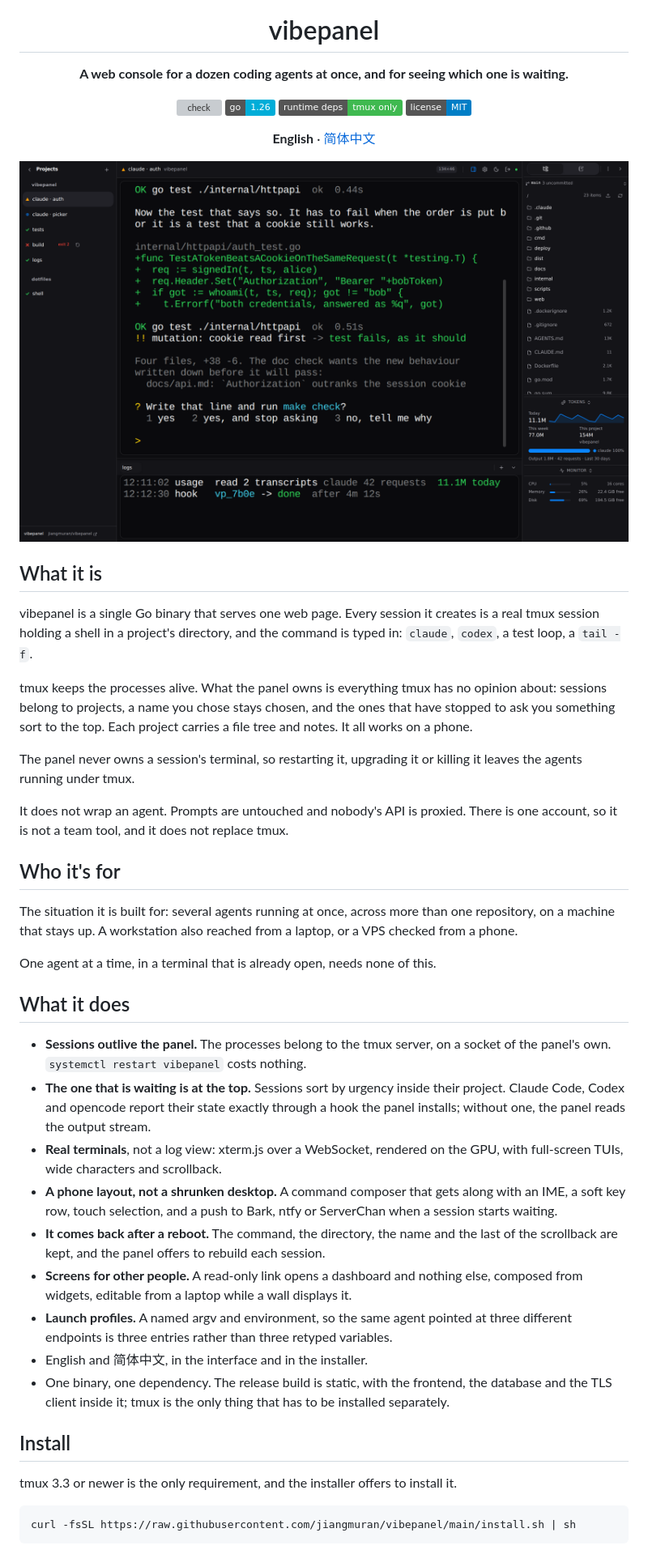
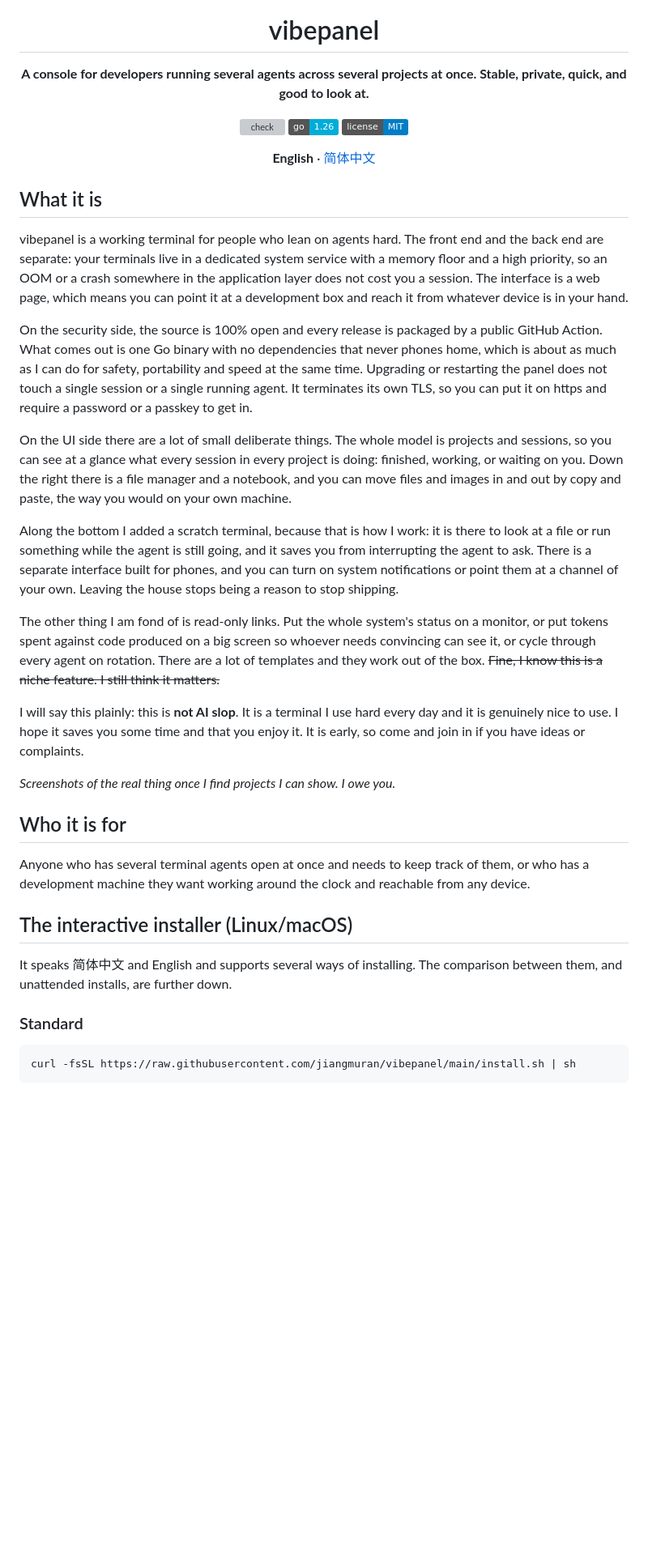
Before and after one commit to jiangmuran/vibepanel, a Markdown page: README.md, the part around one of its changes. Shown at 81% size. GitHub-like rendering; badges without logos; blank space fills up the shorter version; grey boxes are pictures that could not be loaded.

````diff
--- a/README.md
+++ b/README.md
@@ -4,73 +4,70 @@
 
 # vibepanel
 
-**A web console for a dozen coding agents at once, and for seeing which one is waiting.**
+**A console for developers running several agents across several projects at
+once. Stable, private, quick, and good to look at.**
 
 [![check](https://github.com/jiangmuran/vibepanel/actions/workflows/check.yml/badge.svg)](https://github.com/jiangmuran/vibepanel/actions/workflows/check.yml)
 [![Go 1.26](https://img.shields.io/badge/go-1.26-00ADD8?logo=go&logoColor=white)](go.mod)
-[![runtime deps: tmux only](https://img.shields.io/badge/runtime%20deps-tmux%20only-3fb950)](#install)
 [![license: MIT](https://img.shields.io/badge/license-MIT-blue)](LICENSE)
 
 **English** · [简体中文](README.zh-CN.md)
 
 </div>
 
-![The panel](docs/images/panel-dark.png)
-
 ## What it is
 
-vibepanel is a single Go binary that serves one web page. Every session it
-creates is a real tmux session holding a shell in a project's directory, and the
-command is typed in: `claude`, `codex`, a test loop, a `tail -f`.
+vibepanel is a working terminal for people who lean on agents hard. The front
+end and the back end are separate: your terminals live in a dedicated system
+service with a memory floor and a high priority, so an OOM or a crash somewhere
+in the application layer does not cost you a session. The interface is a web
+page, which means you can point it at a development box and reach it from
+whatever device is in your hand.
 
-tmux keeps the processes alive. What the panel owns is everything tmux has no
-opinion about: sessions belong to projects, a name you chose stays chosen, and
-the ones that have stopped to ask you something sort to the top. Each project
-carries a file tree and notes. It all works on a phone.
+On the security side, the source is 100% open and every release is packaged by
+a public GitHub Action. What comes out is one Go binary with no dependencies
+that never phones home, which is about as much as I can do for safety,
+portability and speed at the same time. Upgrading or restarting the panel does
+not touch a single session or a single running agent. It terminates its own
+TLS, so you can put it on https and require a password or a passkey to get in.
 
-The panel never owns a session's terminal, so restarting it, upgrading it or
-killing it leaves the agents running under tmux.
+On the UI side there are a lot of small deliberate things. The whole model is
+projects and sessions, so you can see at a glance what every session in every
+project is doing: finished, working, or waiting on you. Down the right there is
+a file manager and a notebook, and you can move files and images in and out by
+copy and paste, the way you would on your own machine.
 
-It does not wrap an agent. Prompts are untouched and nobody's API is proxied.
-There is one account, so it is not a team tool, and it does not replace tmux.
+Along the bottom I added a scratch terminal, because that is how I work: it is
+there to look at a file or run something while the agent is still going, and it
+saves you from interrupting the agent to ask. There is a separate interface
+built for phones, and you can turn on system notifications or point them at a
+channel of your own. Leaving the house stops being a reason to stop shipping.
 
-## Who it's for
+The other thing I am fond of is read-only links. Put the whole system's status
+on a monitor, or put tokens spent against code produced on a big screen so
+whoever needs convincing can see it, or cycle through every agent on rotation.
+There are a lot of templates and they work out of the box. ~~Fine, I know this
+is a niche feature. I still think it matters.~~
 
-The situation it is built for: several agents running at once, across more than
-one repository, on a machine that stays up. A workstation also reached from a
-laptop, or a VPS checked from a phone.
+I will say this plainly: this is **not AI slop**. It is a terminal I use hard
+every day and it is genuinely nice to use. I hope it saves you some time and
+that you enjoy it. It is early, so come and join in if you have ideas or
+complaints.
 
-One agent at a time, in a terminal that is already open, needs none of this.
+*Screenshots of the real thing once I find projects I can show. I owe you.*
 
-## What it does
+## Who it is for
 
-- **Sessions outlive the panel.** The processes belong to the tmux server, on a
-  socket of the panel's own. `systemctl restart vibepanel` costs nothing.
-- **The one that is waiting is at the top.** Sessions sort by urgency inside
-  their project. Claude Code, Codex and opencode report their state exactly
-  through a hook the panel installs; without one, the panel reads the output
-  stream.
-- **Real terminals**, not a log view: xterm.js over a WebSocket, rendered on
-  the GPU, with full-screen TUIs, wide characters and scrollback.
-- **A phone layout, not a shrunken desktop.** A command composer that gets along
-  with an IME, a soft key row, touch selection, and a push to Bark, ntfy or
-  ServerChan when a session starts waiting.
-- **It comes back after a reboot.** The command, the directory, the name and the
-  last of the scrollback are kept, and the panel offers to rebuild each session.
-- **Screens for other people.** A read-only link opens a dashboard and nothing
-  else, composed from widgets, editable from a laptop while a wall displays it.
-- **Launch profiles.** A named argv and environment, so the same agent pointed
-  at three different endpoints is three entries rather than three retyped
-  variables.
-- English and 简体中文, in the interface and in the installer.
-- One binary, one dependency. The release build is static, with the frontend,
-  the database and the TLS client inside it; tmux is the only thing that has to
-  be installed separately.
+Anyone who has several terminal agents open at once and needs to keep track of
+them, or who has a development machine they want working around the clock and
+reachable from any device.
 
-## Install
+## The interactive installer (Linux/macOS)
 
-tmux 3.3 or newer is the only requirement, and the installer offers to install
-it.
+It speaks 简体中文 and English and supports several ways of installing. The
+comparison between them, and unattended installs, are further down.
+
+### Standard
 
 ```sh
 curl -fsSL https://raw.githubusercontent.com/jiangmuran/vibepanel/main/install.sh | sh
````
Also changed, not shown: other parts of README.md (+23 -59 lines).
